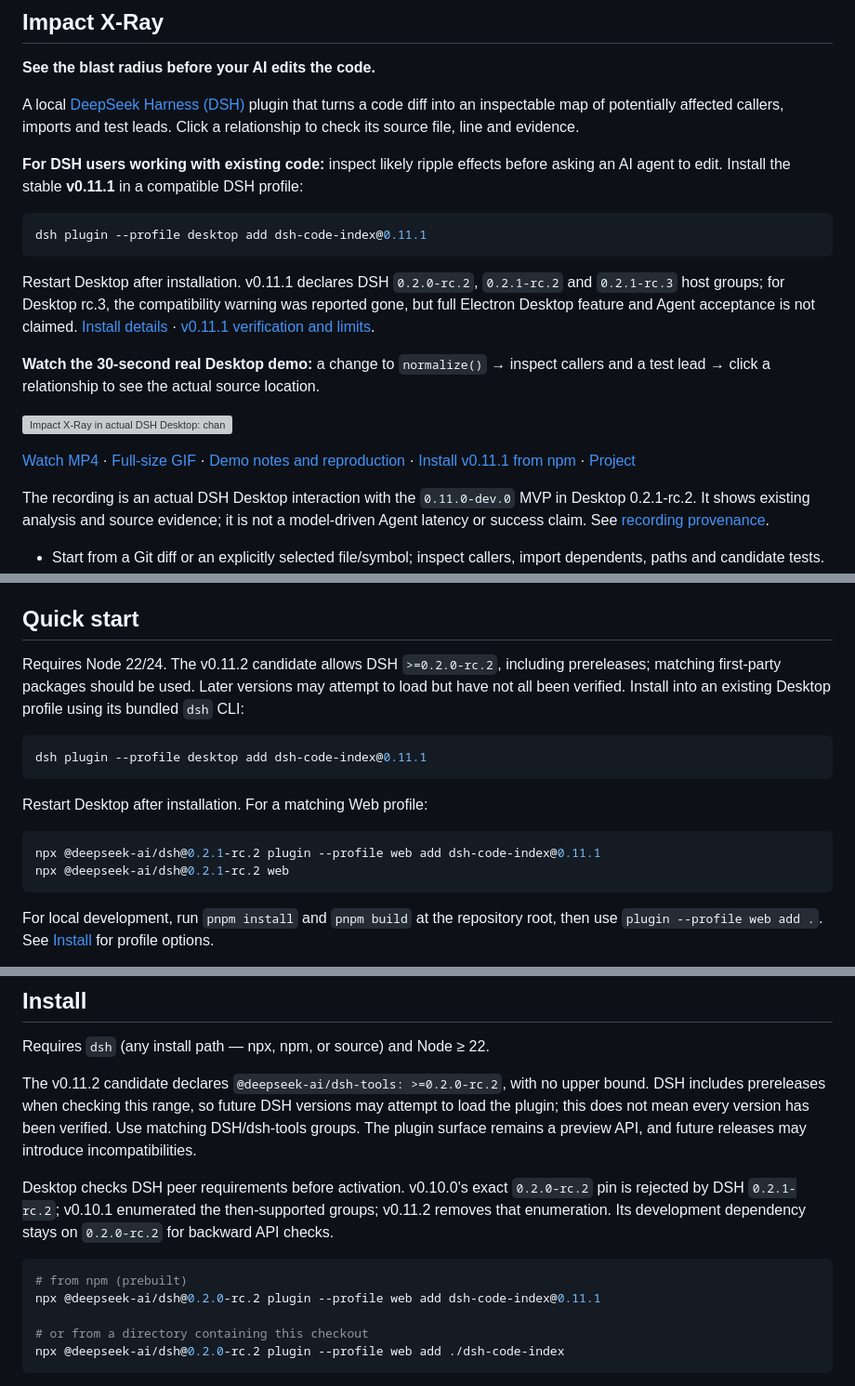
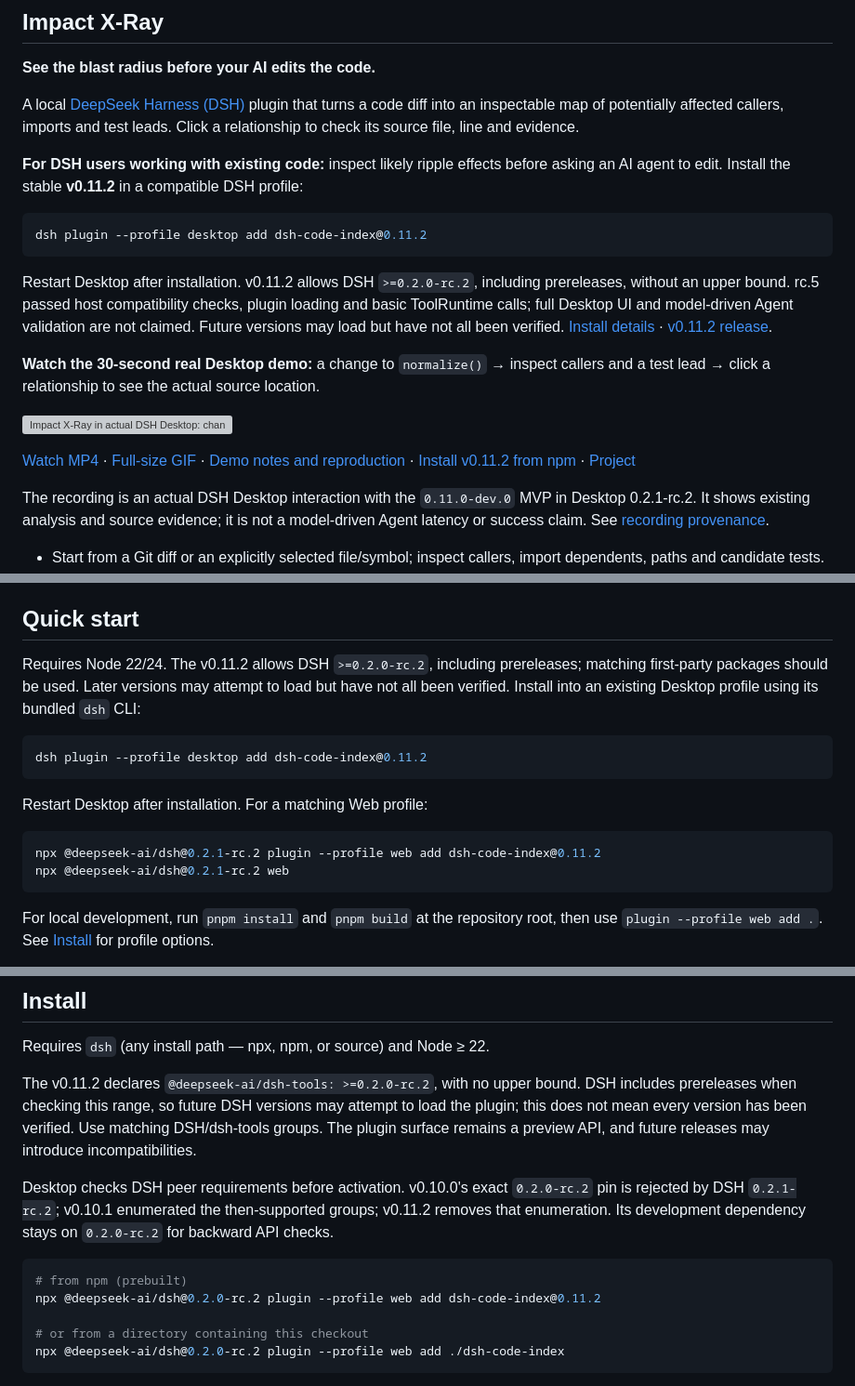
Before and after one commit to lemonxiny55/dsh-code-index, a Markdown page: README.md, 3 parts joined by grey strips. Shown at 93% size. Rendered like a GitHub page; grey boxes are pictures that could not be loaded.

````diff
--- a/README.md
+++ b/README.md
@@ -11,19 +11,19 @@ English | [中文](README.zh.md)
 
 A local [DeepSeek Harness (DSH)](https://github.com/deepseek-ai/deepseek-harness) plugin that turns a code diff into an inspectable map of potentially affected callers, imports and test leads. Click a relationship to check its source file, line and evidence.
 
-**For DSH users working with existing code:** inspect likely ripple effects before asking an AI agent to edit. Install the stable **v0.11.1** in a compatible DSH profile:
+**For DSH users working with existing code:** inspect likely ripple effects before asking an AI agent to edit. Install the stable **v0.11.2** in a compatible DSH profile:
 
 ```sh
-dsh plugin --profile desktop add dsh-code-index@0.11.1
+dsh plugin --profile desktop add dsh-code-index@0.11.2
 ```
 
-Restart Desktop after installation. v0.11.1 declares DSH `0.2.0-rc.2`, `0.2.1-rc.2` and `0.2.1-rc.3` host groups; for Desktop rc.3, the compatibility warning was reported gone, but full Electron Desktop feature and Agent acceptance is not claimed. [Install details](#install) · [v0.11.1 verification and limits](RELEASE_EVIDENCE_v0.11.1.md).
+Restart Desktop after installation. v0.11.2 allows DSH `>=0.2.0-rc.2`, including prereleases, without an upper bound. rc.5 passed host compatibility checks, plugin loading and basic ToolRuntime calls; full Desktop UI and model-driven Agent validation are not claimed. Future versions may load but have not all been verified. [Install details](#install) · [v0.11.2 release](https://github.com/lemonxiny55/dsh-code-index/releases/tag/v0.11.2).
 
 **Watch the 30-second real Desktop demo:** a change to `normalize()` → inspect callers and a test lead → click a relationship to see the actual source location.
 
 ![Impact X-Ray in actual DSH Desktop: changed normalize function, callers, tests and clickable source evidence](assets/impact-xray-mvp.gif)
 
-[Watch MP4](assets/impact-xray-mvp.mp4) · [Full-size GIF](assets/impact-xray-mvp.gif) · [Demo notes and reproduction](assets/impact-xray-mvp-demo.md) · [Install v0.11.1 from npm](https://www.npmjs.com/package/dsh-code-index/v/0.11.1) · [Project](https://github.com/lemonxiny55/dsh-code-index)
+[Watch MP4](assets/impact-xray-mvp.mp4) · [Full-size GIF](assets/impact-xray-mvp.gif) · [Demo notes and reproduction](assets/impact-xray-mvp-demo.md) · [Install v0.11.2 from npm](https://www.npmjs.com/package/dsh-code-index/v/0.11.2) · [Project](https://github.com/lemonxiny55/dsh-code-index)
 
 The recording is an actual DSH Desktop interaction with the `0.11.0-dev.0` MVP in Desktop 0.2.1-rc.2. It shows existing analysis and source evidence; it is not a model-driven Agent latency or success claim. See [recording provenance](assets/impact-xray-mvp-demo.md).
 
@@ -87,16 +87,16 @@ This supports syntax and static code context, without full HarmonyOS SDK semanti
 
 ## Quick start
 
-Requires Node 22/24. The v0.11.2 candidate allows DSH `>=0.2.0-rc.2`, including prereleases; matching first-party packages should be used. Later versions may attempt to load but have not all been verified. Install into an existing Desktop profile using its bundled `dsh` CLI:
+Requires Node 22/24. The v0.11.2 allows DSH `>=0.2.0-rc.2`, including prereleases; matching first-party packages should be used. Later versions may attempt to load but have not all been verified. Install into an existing Desktop profile using its bundled `dsh` CLI:
 
 ```sh
-dsh plugin --profile desktop add dsh-code-index@0.11.1
+dsh plugin --profile desktop add dsh-code-index@0.11.2
 ```
 
 Restart Desktop after installation. For a matching Web profile:
 
 ```sh
-npx @deepseek-ai/dsh@0.2.1-rc.2 plugin --profile web add dsh-code-index@0.11.1
+npx @deepseek-ai/dsh@0.2.1-rc.2 plugin --profile web add dsh-code-index@0.11.2
 npx @deepseek-ai/dsh@0.2.1-rc.2 web
 ```
 
@@ -148,13 +148,13 @@ Plus an optional **auto-injected system prompt section** (`code-index:repo-map`,
 
 Requires `dsh` (any install path — npx, npm, or source) and Node ≥ 22.
 
-The v0.11.2 candidate declares `@deepseek-ai/dsh-tools: >=0.2.0-rc.2`, with no upper bound. DSH includes prereleases when checking this range, so future DSH versions may attempt to load the plugin; this does not mean every version has been verified. Use matching DSH/dsh-tools groups. The plugin surface remains a preview API, and future releases may introduce incompatibilities.
+The v0.11.2 declares `@deepseek-ai/dsh-tools: >=0.2.0-rc.2`, with no upper bound. DSH includes prereleases when checking this range, so future DSH versions may attempt to load the plugin; this does not mean every version has been verified. Use matching DSH/dsh-tools groups. The plugin surface remains a preview API, and future releases may introduce incompatibilities.
 
 Desktop checks DSH peer requirements before activation. v0.10.0's exact `0.2.0-rc.2` pin is rejected by DSH `0.2.1-rc.2`; v0.10.1 enumerated the then-supported groups; v0.11.2 removes that enumeration. Its development dependency stays on `0.2.0-rc.2` for backward API checks.
 
 ```sh
 # from npm (prebuilt)
-npx @deepseek-ai/dsh@0.2.0-rc.2 plugin --profile web add dsh-code-index@0.11.1
+npx @deepseek-ai/dsh@0.2.0-rc.2 plugin --profile web add dsh-code-index@0.11.2
 
 # or from a directory containing this checkout
 npx @deepseek-ai/dsh@0.2.0-rc.2 plugin --profile web add ./dsh-code-index
````
Also changed, not shown: README.zh.md (+9 -9 lines).
